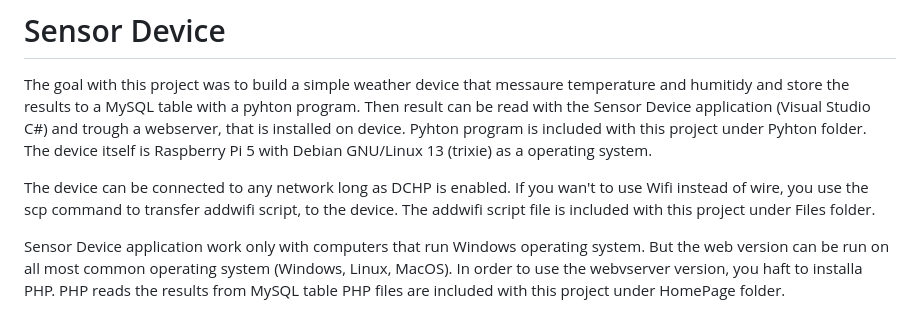
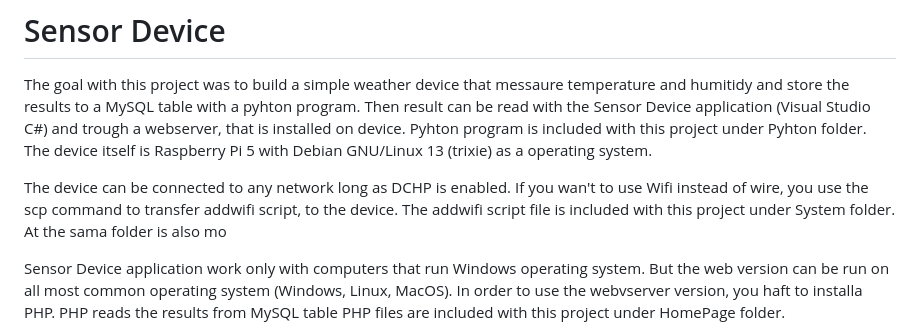
Before and after one commit to EK76/SensorDevice, a Markdown page: README.md, the part around the change. Rendered like a GitHub page.

```diff
--- a/README.md
+++ b/README.md
@@ -7,7 +7,8 @@ The device itself is Raspberry Pi 5 with Debian GNU/Linux 13 (trixie) as a opera
 
 The device can be connected to any network long as DCHP is enabled.
 If you wan't to use Wifi instead of wire, you use the scp command to transfer addwifi script, to the device.
-The addwifi script file is included with this project under Files folder.
+The addwifi script file is included with this project under System folder. At the sama folder
+is also mo
 
 Sensor Device application work only with computers that run Windows operating system.
 But the web version can be run on all most common operating system (Windows, Linux, MacOS).
```
